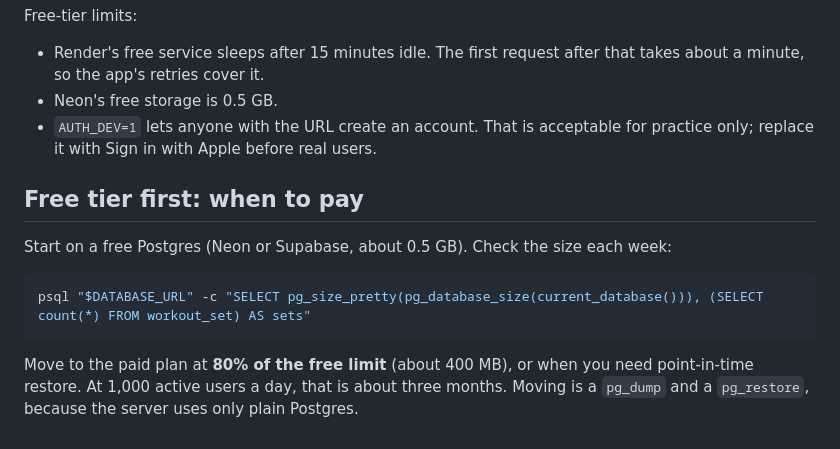
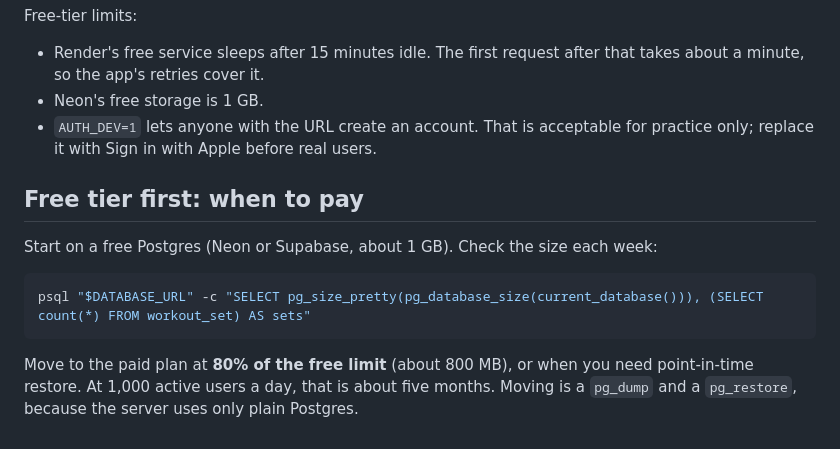
Before and after one commit to FuaadBashi/GymApp, a Markdown page: server/README.md, the part around the change. Rendered like a GitHub page.

Commit message:
Neon's free tier is 1 GB: correct the size and the time until it fills

````diff
--- a/server/README.md
+++ b/server/README.md
@@ -96,18 +96,18 @@ Free-tier limits:
 
 - Render's free service sleeps after 15 minutes idle. The first request after that takes
   about a minute, so the app's retries cover it.
-- Neon's free storage is 0.5 GB.
+- Neon's free storage is 1 GB.
 - `AUTH_DEV=1` lets anyone with the URL create an account. That is acceptable for practice
   only; replace it with Sign in with Apple before real users.
 
 ## Free tier first: when to pay
 
-Start on a free Postgres (Neon or Supabase, about 0.5 GB). Check the size each week:
+Start on a free Postgres (Neon or Supabase, about 1 GB). Check the size each week:
 
 ```bash
 psql "$DATABASE_URL" -c "SELECT pg_size_pretty(pg_database_size(current_database())), (SELECT count(*) FROM workout_set) AS sets"
 ```
 
-Move to the paid plan at **80% of the free limit** (about 400 MB), or when you need
-point-in-time restore. At 1,000 active users a day, that is about three months. Moving is a
+Move to the paid plan at **80% of the free limit** (about 800 MB), or when you need
+point-in-time restore. At 1,000 active users a day, that is about five months. Moving is a
 `pg_dump` and a `pg_restore`, because the server uses only plain Postgres.
````
Also changed, not shown: docs/backend/01-plan.md (+2 -2 lines), docs/backend/02-build-log-and-decisions.md (+2 -2 lines).
